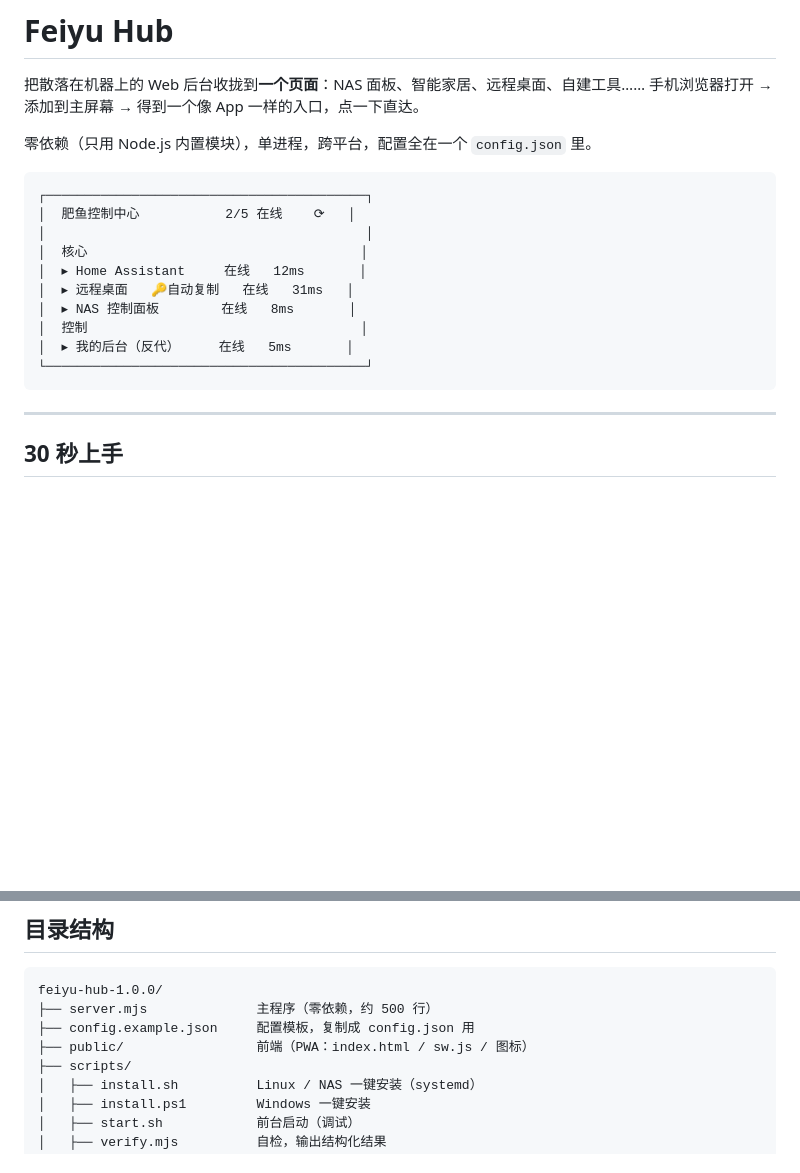
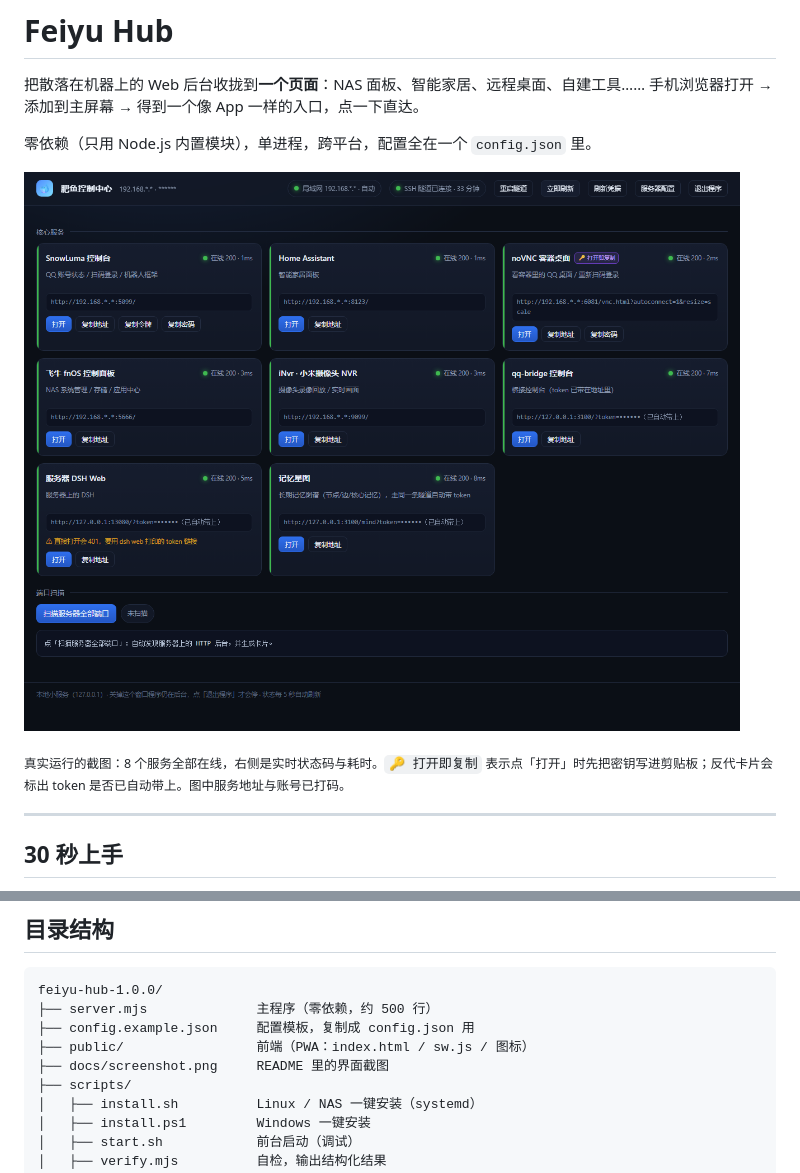
Before and after one commit to CC6249/feiyu-hub, a Markdown page: README.md, 2 parts joined by grey strips. Drawn GitHub-style; pictures changed too: docs/screenshot.png (added); blank space fills up the shorter version.

Commit message:
docs: 加上真实界面截图（服务地址与账号已打码）

````diff
--- a/README.md
+++ b/README.md
@@ -5,18 +5,9 @@
 
 零依赖（只用 Node.js 内置模块），单进程，跨平台，配置全在一个 `config.json` 里。
 
-```
-┌─────────────────────────────────────────┐
-│  肥鱼控制中心           2/5 在线    ⟳   │
-│                                         │
-│  核心                                   │
-│  ▸ Home Assistant     在线   12ms       │
-│  ▸ 远程桌面   🔑自动复制   在线   31ms   │
-│  ▸ NAS 控制面板        在线   8ms       │
-│  控制                                   │
-│  ▸ 我的后台（反代）     在线   5ms       │
-└─────────────────────────────────────────┘
-```
+![肥鱼控制中心界面](docs/screenshot.png)
+
+<sub>真实运行的截图：8 个服务全部在线，右侧是实时状态码与耗时。`🔑 打开即复制` 表示点「打开」时先把密钥写进剪贴板；反代卡片会标出 token 是否已自动带上。图中服务地址与账号已打码。</sub>
 
 ---
 
@@ -134,6 +125,7 @@ feiyu-hub-1.0.0/
 ├── server.mjs              主程序（零依赖，约 500 行）
 ├── config.example.json     配置模板，复制成 config.json 用
 ├── public/                 前端（PWA：index.html / sw.js / 图标）
+├── docs/screenshot.png     README 里的界面截图
 ├── scripts/
 │   ├── install.sh          Linux / NAS 一键安装（systemd）
 │   ├── install.ps1         Windows 一键安装
````
